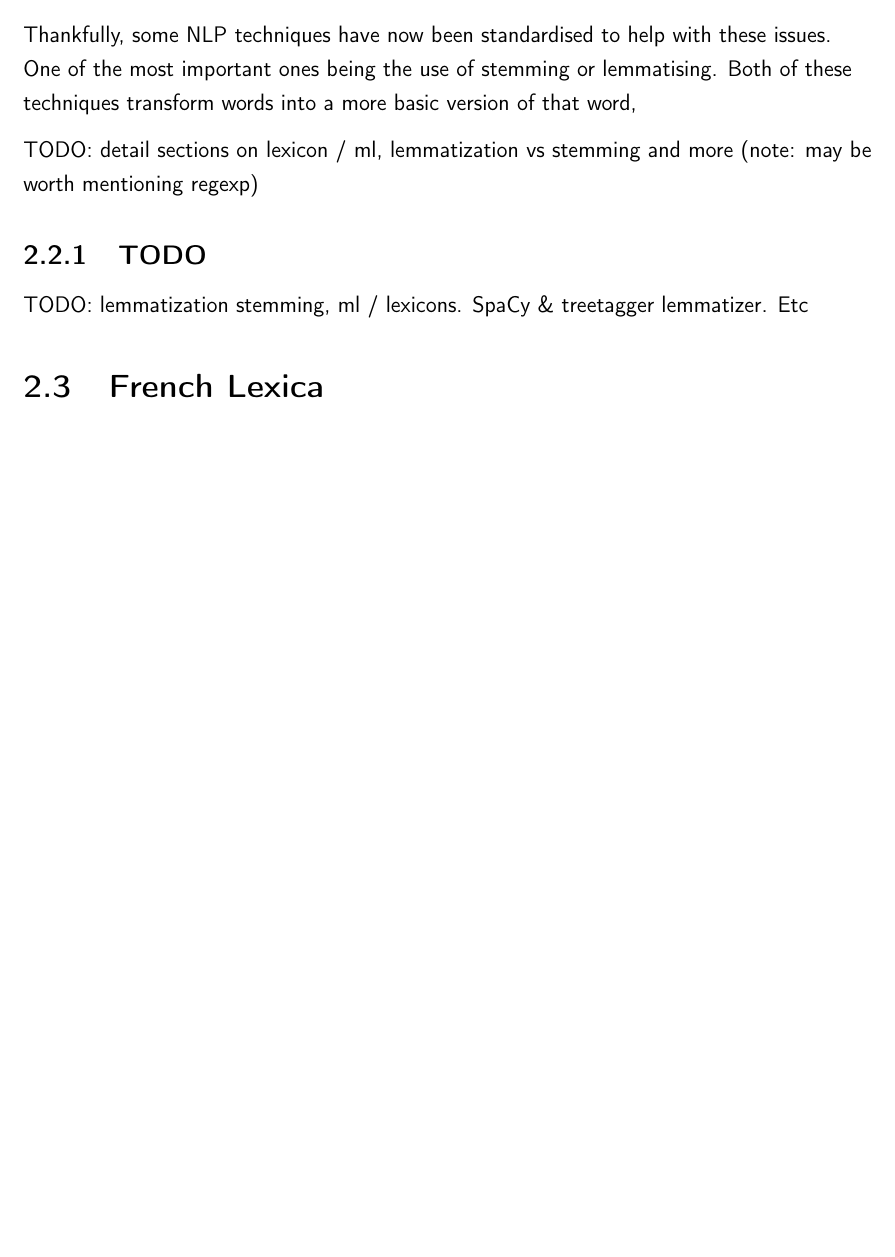
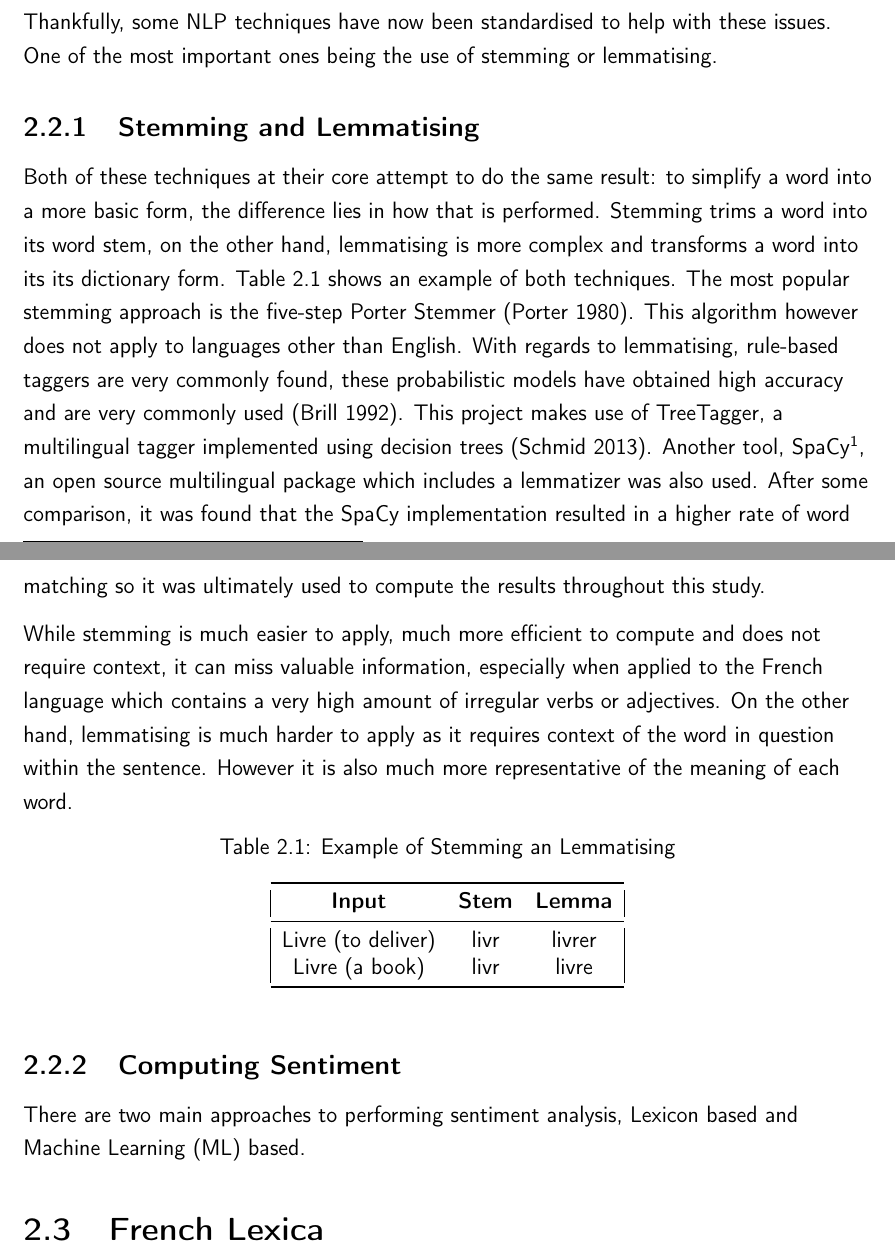
Before and after one commit to PetitSamuel/Samuel-Petit---FYP-Report, a LaTeX thesis (main.tex, which reads lit_review/lit_review.tex): part of page 13 of 44 before the commit and two parts of pages 13 and 14 of 44 after it, the two joined at a grey line, cut so that both start at the same text, the shorter picture padded with empty space. Compiled offline with pdfLaTeX.

Commit message:
literature review on NLP - almost done

```diff
--- a/lit_review/lit_review.tex
+++ b/lit_review/lit_review.tex
@@ -26,22 +26,32 @@ Sentiment Analysis (or opinion mining), is "the task of finding the opinions of
 
 In fact, sentiment analysis has been used in a wide range of topics, including political analyses of social and news media \citep{ahmad2011new}, stock market behaviors \citep{rao2012analyzing,li2014news}, customer sentiment \citep{cambria2013new,mouthami2013sentiment}, fake news detection \citep{bhutani2019fake} and countless more applications.
 
-Languages are full of ambiguity and in particular the french language as some words can have drastically different meanings even though they are written the same, or adding an accent from a large variety of options can drastically change a words meaning. On top of this, it was found that a select set of words make up the majority of text, in fact, using a frequency-rank, it was found that the first 100 words make up for about 50\% of all of the words in a text cluster \citep{ahmad2007being}, this observation means that the interpretation of these highly frequent words is key to extracting sentiment proxies from text. While short text such as tweets \citep{chandrasekaran2020topics} or customer reviews can include a single sentiment or topic. It is not always the case and as the length of text grows more and more conflicting opinions are likely found. A simple example of this can be found on a customer review for a product: "I liked using the product, however I wish it didn't break after a day" where clearly both a positive and negative sentiment can be extracted from this review. This shows that there are multiple ways to perform sentiment analysis on text. Document-level computes the overall sentiment of a piece of text such as a tweet or a review, on the other hand, a sentence-level analysis approach can also be taken where a distinction is made between factual sentences (objective phrases) and subjective sentences which mostly contain opinions (subjective phrases) \citep{wilson2009recognizing}. A sentence-level approach is often used for tasks such as text summarizing, on the other hand, a document-level approach is often used for reviews or social media posts.
+Languages are full of ambiguity and in particular the French language as some words can have drastically different meanings even though they are written the same, or adding an accent from a large variety of options can drastically change a words meaning. On top of this, it was found that a select set of words make up the majority of text, in fact, using a frequency-rank, it was found that the first 100 words make up for about 50\% of all of the words in a text cluster \citep{ahmad2007being}, this observation means that the interpretation of these highly frequent words is key to extracting sentiment proxies from text. While short text such as tweets \citep{chandrasekaran2020topics} or customer reviews can include a single sentiment or topic. It is not always the case and as the length of text grows more and more conflicting opinions are likely found. A simple example of this can be found on a customer review for a product: "I liked using the product, however I wish it didn't break after a day" where clearly both a positive and negative sentiment can be extracted from this review. This shows that there are multiple ways to perform sentiment analysis on text. Document-level computes the overall sentiment of a piece of text such as a tweet or a review, on the other hand, a sentence-level analysis approach can also be taken where a distinction is made between factual sentences (objective phrases) and subjective sentences which mostly contain opinions (subjective phrases) \citep{wilson2009recognizing}. A sentence-level approach is often used for tasks such as text summarizing, on the other hand, a document-level approach is often used for reviews or social media posts.
 
-Thankfully, some NLP techniques have now been standardised to help with these issues. One of the most important ones being the use of stemming or lemmatising. Both of these techniques transform words into a more basic version of that word,
+Thankfully, some NLP techniques have now been standardised to help with these issues. One of the most important ones being the use of stemming or lemmatising.
 
-TODO: detail sections on lexicon / ml, lemmatization vs stemming and more (note: may be worth mentioning regexp)
+\subsection{Stemming and Lemmatising}
+\label{lemmatization}\label{stemming}
 
-\subsection{TODO}
+Both of these techniques at their core attempt to do the same result: to simplify a word into a more basic form, the difference lies in how that is performed. Stemming trims a word into its word stem, on the other hand, lemmatising is more complex and transforms a word into its its dictionary form. Table \ref{tab:stem and lemma} shows an example of both techniques. The most popular stemming approach is the five-step Porter Stemmer \citep{porter1980algorithm}. This algorithm however does not apply to languages other than English. With regards to lemmatising, rule-based taggers are very commonly found, these probabilistic models have obtained high accuracy and are very commonly used \citep{brill1992simple}. This project makes use of TreeTagger, a multilingual tagger implemented using decision trees \citep{schmid2013probabilistic}. Another tool, SpaCy\footnote{\url{https://spacy.io/}}, an open source multilingual package which includes a lemmatizer was also used. After some comparison, it was found that the SpaCy implementation resulted in a higher rate of word matching so it was ultimately used to compute the results throughout this study.
 
-TODO: lemmatization stemming, ml / lexicons. SpaCy \& treetagger lemmatizer. Etc
-%\subsection{Lemmatization}
-\label{lemmatization}
+While stemming is much easier to apply, much more efficient to compute and does not require context, it can miss valuable information, especially when applied to the French language which contains a very high amount of irregular verbs or adjectives. On the other hand, lemmatising is much harder to apply as it requires context of the word in question within the sentence. However it is also much more representative of the meaning of each word.
 
-%compare treetagger and SpaCy -- show mean scores.
-% look into ML vs Lexicon, stemming vs lemmas
-% look into language issue English vs others
-% french dictionaries
+\begin{table}[htb]
+\caption{Example of Stemming an Lemmatising}
+\label{tab:stem and lemma}
+\centering
+\begin{tabular}{@{}|ccc|@{}}
+\toprule
+\textbf{Input} & \textbf{Stem} & \textbf{Lemma} \\ \midrule
+Livre (to deliver) & livr & livrer \\
+Livre (a book) & livr & livre \\ \bottomrule
+\end{tabular}
+\end{table}
+
+\subsection{Computing Sentiment}
+
+There are two main approaches to performing sentiment analysis, Lexicon based and Machine Learning (ML) based.
 
 \section{French Lexica}\label{French Lexicons}
 
```
Also changed, not shown: bibs/sample.bib (+23 -0 lines), evaluation/evaluation.tex (+2 -2 lines), introduction/introduction.tex (+2 -2 lines), method/method.tex (+5 -5 lines), lit_review/lit_review.tex (2 more changed lines).
